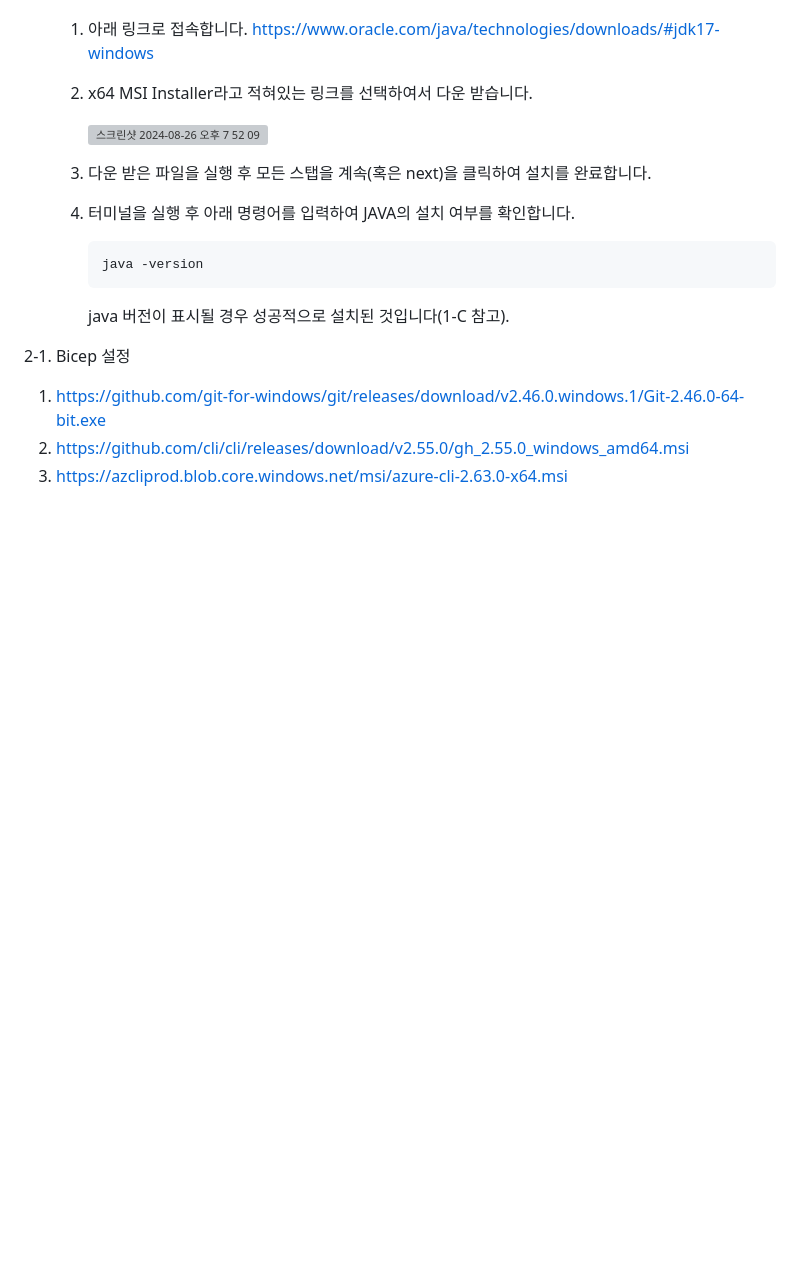
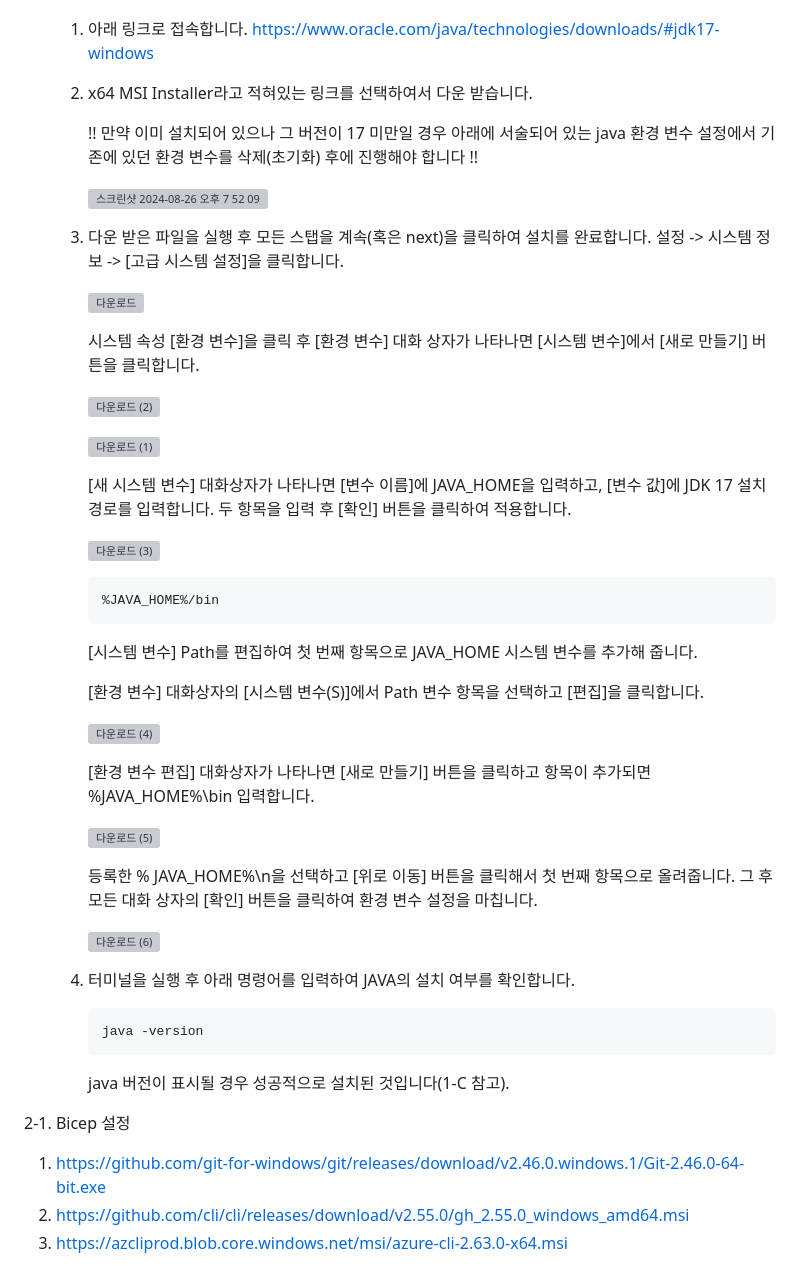
Before and after one commit to hackersground-kr/hg-Team-azure-love, a Markdown page: README.md, the part around one of its changes. Drawn GitHub-style; blank space fills up the shorter version; grey boxes are pictures that could not be loaded.

````diff
--- a/README.md
+++ b/README.md
@@ -131,11 +106,33 @@ java -version
 2. Window
     1. 아래 링크로 접속합니다.
     https://www.oracle.com/java/technologies/downloads/#jdk17-windows
-    2. x64 MSI Installer라고 적혀있는 링크를 선택하여서 다운 받습니다.
+    2. x64 MSI Installer라고 적혀있는 링크를 선택하여서 다운 받습니다. <p>
+        !! 만약 이미 설치되어 있으나 그 버전이 17 미만일 경우 아래에 서술되어 있는 java 환경 변수 설정에서 기존에 있던 환경 변수를 삭제(초기화) 후에 진행해야 합니다 !!
 
         <img width="1470" alt="스크린샷 2024-08-26 오후 7 52 09" src="https://github.com/user-attachments/assets/97180706-5826-4cdc-adc2-626841984c46">
 
     3. 다운 받은 파일을 실행 후 모든 스탭을 계속(혹은 next)을 클릭하여 설치를 완료합니다.
+       설정 -> 시스템 정보 -> [고급 시스템 설정]을 클릭합니다.
+
+        ![다운로드](https://github.com/user-attachments/assets/4c2fb7db-bbc5-433a-af68-7b1904d1ed15)<p>
+
+       시스템 속성 [환경 변수]을 클릭 후 [환경 변수] 대화 상자가 나타나면 [시스템 변수]에서 [새로 만들기] 버튼을 클릭합니다.<p>
+
+        ![다운로드 (2)](https://github.com/user-attachments/assets/051308b7-29e1-4580-a043-347c89886c81)<p>
+        ![다운로드 (1)](https://github.com/user-attachments/assets/34beed7a-621b-4c32-9e99-9aa2af273bf3)<p>
+        [새 시스템 변수] 대화상자가 나타나면 [변수 이름]에 JAVA_HOME을 입력하고, [변수 값]에 JDK 17 설치 경로를 입력합니다. 두 항목을 입력 후 [확인] 버튼을 클릭하여 적용합니다. <p>
+        ![다운로드 (3)](https://github.com/user-attachments/assets/51baf36a-6638-44e8-8436-0233d763794b)<p>
+        ```
+        %JAVA_HOME%/bin
+        ```
+        [시스템 변수] Path를 편집하여 첫 번째 항목으로 JAVA_HOME 시스템 변수를 추가해 줍니다. <p>
+        [환경 변수] 대화상자의 [시스템 변수(S)]에서 Path 변수 항목을 선택하고 [편집]을 클릭합니다. <p>
+        ![다운로드 (4)](https://github.com/user-attachments/assets/a3791f6d-e268-4835-a558-95f26a2c9f8c) <p>
+        [환경 변수 편집] 대화상자가 나타나면 [새로 만들기] 버튼을 클릭하고 항목이 추가되면 %JAVA_HOME%\bin 입력합니다. <p>
+        ![다운로드 (5)](https://github.com/user-attachments/assets/02094038-3b86-4ac9-8268-0641bf9a84bc) <p>
+        등록한 % JAVA_HOME%\n을 선택하고 [위로 이동] 버튼을 클릭해서 첫 번째 항목으로 올려줍니다.  그 후 모든 대화 상자의 [확인] 버튼을 클릭하여 환경 변수 설정을 마칩니다.  <p>
+        ![다운로드 (6)](https://github.com/user-attachments/assets/ce6a8307-8795-4bc8-a9e4-7780c0757ca9) <p>
+
     4. 터미널을 실행 후 아래 명령어를 입력하여 JAVA의 설치 여부를 확인합니다.
 
         ```powershell
````
Also changed, not shown: other parts of README.md (+0 -25 lines).
